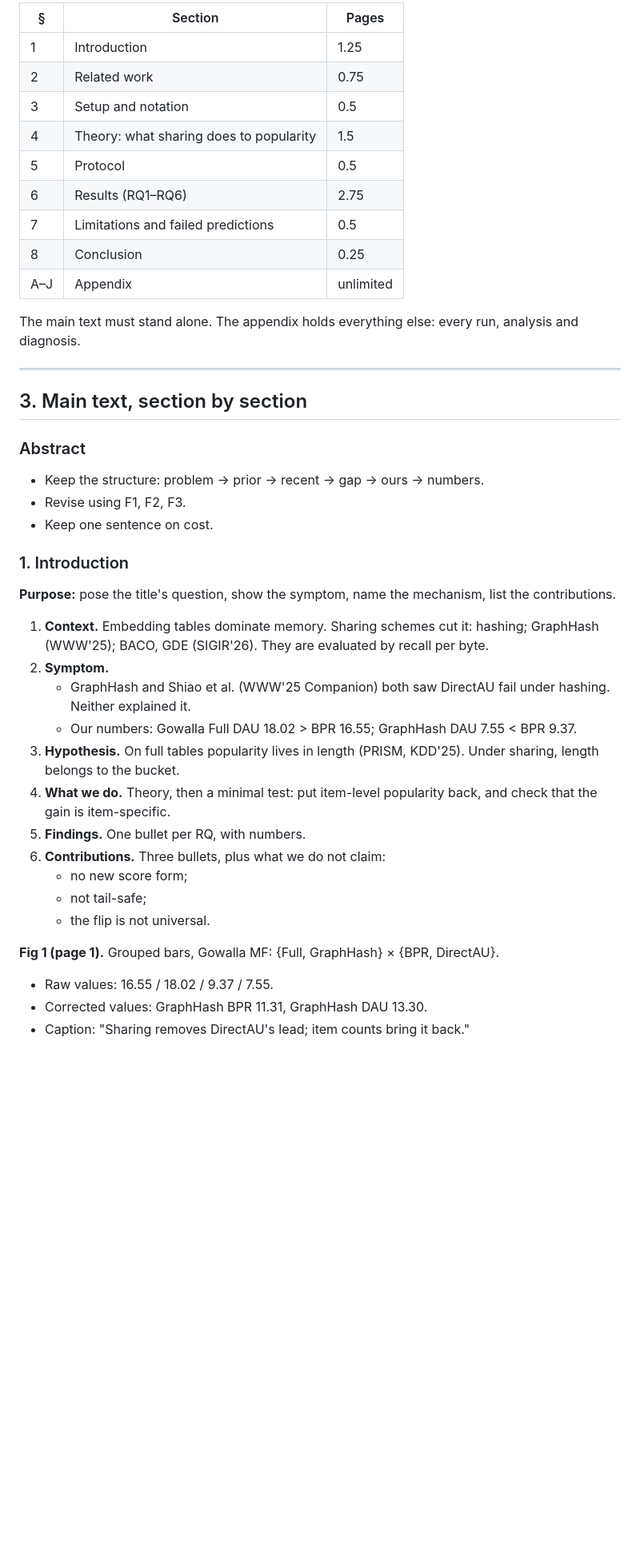
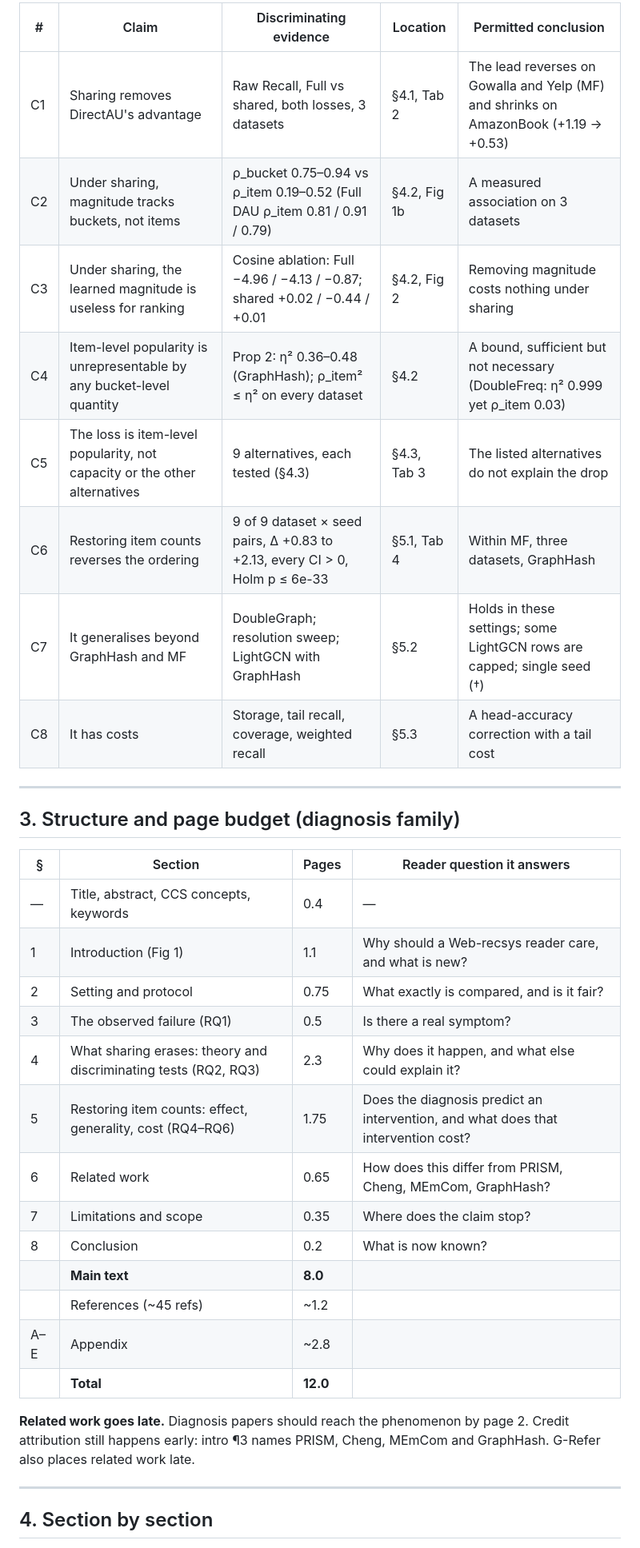
Before and after one commit to pushkar1887/webconf27-popchannel, a Markdown page: webconf27-popchannel/paper/OUTLINE.md, the part around one of its changes. Shown at 80% size. Drawn GitHub-style; blank space fills up the shorter version.

```diff
--- a/webconf27-popchannel/paper/OUTLINE.md
+++ b/webconf27-popchannel/paper/OUTLINE.md
@@ -58,44 +63,38 @@ Every number here was checked against `results/master_metrics_v2.csv` and the RE
 
-| § | Section | Pages |
-|---|---|---|
-| 1 | Introduction | 1.25 |
-| 2 | Related work | 0.75 |
-| 3 | Setup and notation | 0.5 |
-| 4 | Theory: what sharing does to popularity | 1.5 |
-| 5 | Protocol | 0.5 |
-| 6 | Results (RQ1–RQ6) | 2.75 |
-| 7 | Limitations and failed predictions | 0.5 |
-| 8 | Conclusion | 0.25 |
-| A–J | Appendix | unlimited |
-
-The main text must stand alone. The appendix holds everything else: every run, analysis and diagnosis.
+| # | Claim | Discriminating evidence | Location | Permitted conclusion |
+|---|---|---|---|---|
+| C1 | Sharing removes DirectAU's advantage | Raw Recall, Full vs shared, both losses, 3 datasets | §4.1, Tab 2 | The lead reverses on Gowalla and Yelp (MF) and shrinks on AmazonBook (+1.19 → +0.53) |
+| C2 | Under sharing, magnitude tracks buckets, not items | ρ_bucket 0.75–0.94 vs ρ_item 0.19–0.52 (Full DAU ρ_item 0.81 / 0.91 / 0.79) | §4.2, Fig 1b | A measured association on 3 datasets |
+| C3 | Under sharing, the learned magnitude is useless for ranking | Cosine ablation: Full −4.96 / −4.13 / −0.87; shared +0.02 / −0.44 / +0.01 | §4.2, Fig 2 | Removing magnitude costs nothing under sharing |
+| C4 | Item-level popularity is unrepresentable by any bucket-level quantity | Prop 2: η² 0.36–0.48 (GraphHash); ρ_item² ≤ η² on every dataset | §4.2 | A bound, sufficient but not necessary (DoubleFreq: η² 0.999 yet ρ_item 0.03) |
+| C5 | The loss is item-level popularity, not capacity or the other alternatives | 9 alternatives, each tested (§4.3) | §4.3, Tab 3 | The listed alternatives do not explain the drop |
+| C6 | Restoring item counts reverses the ordering | 9 of 9 dataset × seed pairs, Δ +0.83 to +2.13, every CI > 0, Holm p ≤ 6e-33 | §5.1, Tab 4 | Within MF, three datasets, GraphHash |
+| C7 | It generalises beyond GraphHash and MF | DoubleGraph; resolution sweep; LightGCN with GraphHash | §5.2 | Holds in these settings; some LightGCN rows are capped; single seed (†) |
+| C8 | It has costs | Storage, tail recall, coverage, weighted recall | §5.3 | A head-accuracy correction with a tail cost |
 
 ---
 
-## 3. Main text, section by section
+## 3. Structure and page budget (diagnosis family)
 
-### Abstract
-- Keep the structure: problem → prior → recent → gap → ours → numbers.
-- Revise using F1, F2, F3.
-- Keep one sentence on cost.
+| § | Section | Pages | Reader question it answers |
+|---|---|---|---|
+| — | Title, abstract, CCS concepts, keywords | 0.4 | — |
+| 1 | Introduction (Fig 1) | 1.1 | Why should a Web-recsys reader care, and what is new? |
+| 2 | Setting and protocol | 0.75 | What exactly is compared, and is it fair? |
+| 3 | The observed failure (RQ1) | 0.5 | Is there a real symptom? |
+| 4 | What sharing erases: theory and discriminating tests (RQ2, RQ3) | 2.3 | Why does it happen, and what else could explain it? |
+| 5 | Restoring item counts: effect, generality, cost (RQ4–RQ6) | 1.75 | Does the diagnosis predict an intervention, and what does that intervention cost? |
+| 6 | Related work | 0.65 | How does this differ from PRISM, Cheng, MEmCom, GraphHash? |
+| 7 | Limitations and scope | 0.35 | Where does the claim stop? |
+| 8 | Conclusion | 0.2 | What is now known? |
+| | **Main text** | **8.0** | |
+| | References (~45 refs) | ~1.2 | |
+| A–E | Appendix | ~2.8 | |
+| | **Total** | **12.0** | |
 
-### 1. Introduction
-**Purpose:** pose the title's question, show the symptom, name the mechanism, list the contributions.
+**Related work goes late.** Diagnosis papers should reach the phenomenon by page 2. Credit attribution still happens early: intro ¶3 names PRISM, Cheng, MEmCom and GraphHash. G-Refer also places related work late.
 
-1. **Context.** Embedding tables dominate memory. Sharing schemes cut it: hashing; GraphHash (WWW'25); BACO, GDE (SIGIR'26). They are evaluated by recall per byte.
-2. **Symptom.**
-   - GraphHash and Shiao et al. (WWW'25 Companion) both saw DirectAU fail under hashing. Neither explained it.
-   - Our numbers: Gowalla Full DAU 18.02 > BPR 16.55; GraphHash DAU 7.55 < BPR 9.37.
-3. **Hypothesis.** On full tables popularity lives in length (PRISM, KDD'25). Under sharing, length belongs to the bucket.
-4. **What we do.** Theory, then a minimal test: put item-level popularity back, and check that the gain is item-specific.
-5. **Findings.** One bullet per RQ, with numbers.
-6. **Contributions.** Three bullets, plus what we do not claim:
-   - no new score form;
-   - not tail-safe;
-   - the flip is not universal.
+---
 
-**Fig 1 (page 1).** Grouped bars, Gowalla MF: {Full, GraphHash} × {BPR, DirectAU}.
-- Raw values: 16.55 / 18.02 / 9.37 / 7.55.
-- Corrected values: GraphHash BPR 11.31, GraphHash DAU 13.30.
-- Caption: "Sharing removes DirectAU's lead; item counts bring it back."
+## 4. Section by section
 
```
Also changed, not shown: other parts of webconf27-popchannel/paper/OUTLINE.md (+250 -417 lines).
